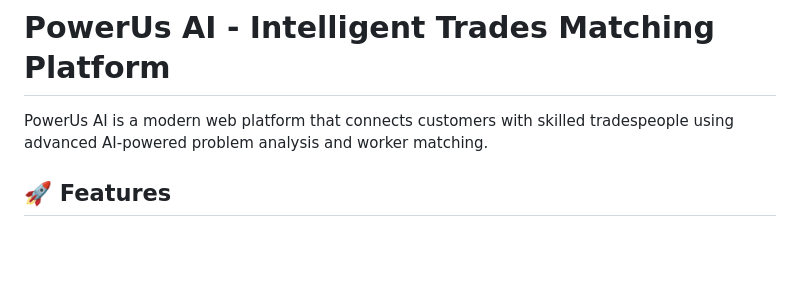
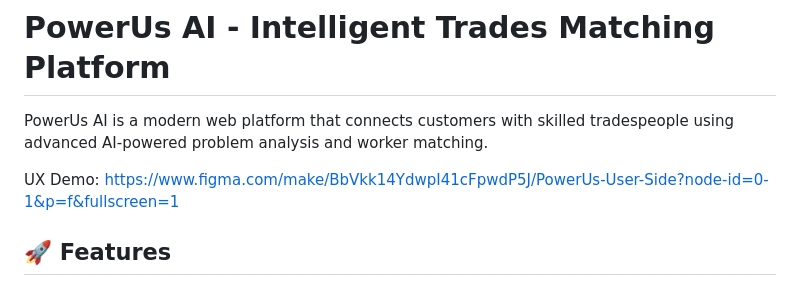
Before and after one commit to OswegoFTC/PowerUpHack2025, a Markdown page: README.md, the part around the change. Rendered like a GitHub page; blank space fills up the shorter version.

Commit message:
Update README.md
Include Figma demo

```diff
--- a/README.md
+++ b/README.md
@@ -1,6 +1,8 @@
 # PowerUs AI - Intelligent Trades Matching Platform
 
 PowerUs AI is a modern web platform that connects customers with skilled tradespeople using advanced AI-powered problem analysis and worker matching.
+
+UX Demo: https://www.figma.com/make/BbVkk14YdwpI41cFpwdP5J/PowerUs-User-Side?node-id=0-1&p=f&fullscreen=1
 
 ## 🚀 Features
 
```
